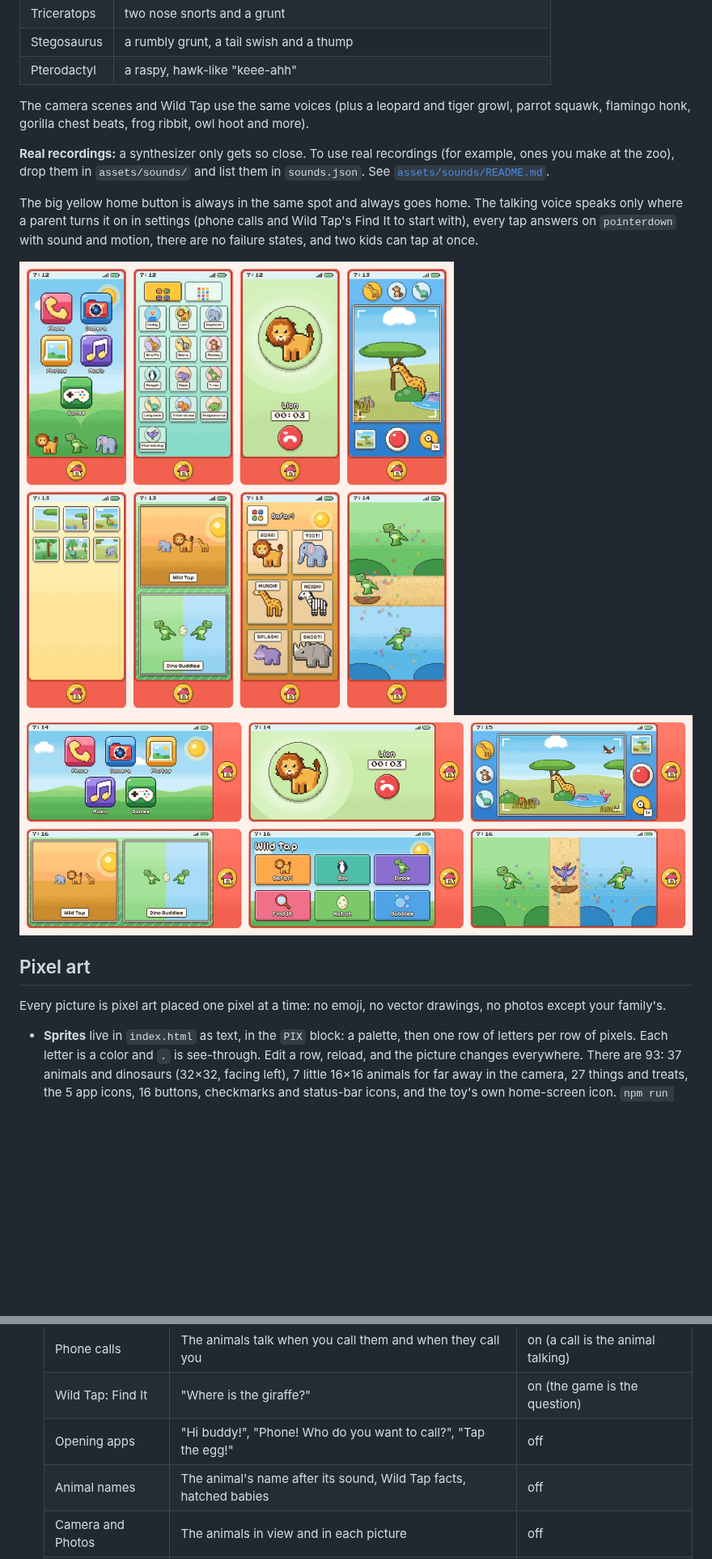
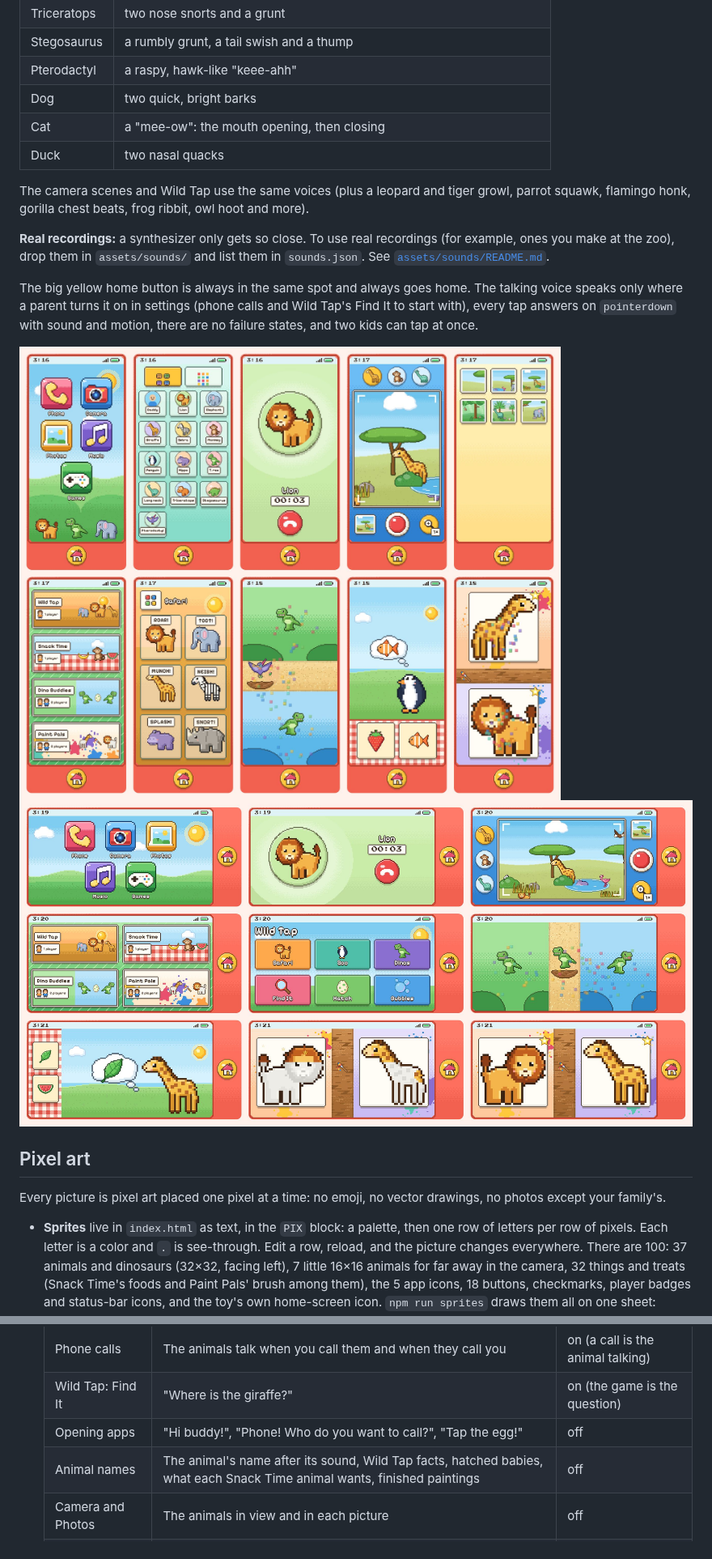
Before and after one commit to DeltaSNull/KidPhone, a Markdown page: README.md, 2 parts joined by grey strips. Shown at 81% size. GitHub-like rendering; pictures changed too: screenshots/landscape.jpg, screenshots/portrait.jpg; blank space fills up the shorter version.

```diff
--- a/README.md
+++ b/README.md
@@ -40,6 +54,9 @@ mid-volume, and the animal finishes its call before it talks.
 | Triceratops | two nose snorts and a grunt |
 | Stegosaurus | a rumbly grunt, a tail swish and a thump |
 | Pterodactyl | a raspy, hawk-like "keee-ahh" |
+| Dog | two quick, bright barks |
+| Cat | a "mee-ow": the mouth opening, then closing |
+| Duck | two nasal quacks |
 
 The camera scenes and Wild Tap use the same voices (plus a leopard and tiger growl, parrot squawk, flamingo honk,
 gorilla chest beats, frog ribbit, owl hoot and more).
@@ -60,8 +77,9 @@ Every picture is pixel art placed one pixel at a time: no emoji, no vector drawi
 
 - **Sprites** live in `index.html` as text, in the `PIX` block: a palette, then one row of letters per row of pixels.
   Each letter is a color and `.` is see-through. Edit a row, reload, and the picture changes everywhere.
-  There are 93: 37 animals and dinosaurs (32×32, facing left), 7 little 16×16 animals for far away in the camera,
-  27 things and treats, the 5 app icons, 16 buttons, checkmarks and status-bar icons, and the toy's own home-screen icon.
+  There are 100: 37 animals and dinosaurs (32×32, facing left), 7 little 16×16 animals for far away in the camera,
+  32 things and treats (Snack Time's foods and Paint Pals' brush among them), the 5 app icons, 18 buttons, checkmarks,
+  player badges and status-bar icons, and the toy's own home-screen icon.
   `npm run sprites` draws them all on one sheet:
 
   ![Every sprite](screenshots/sprites.png)
@@ -114,7 +132,7 @@ Hold the clock in the top-left corner for **3 seconds**. A quick tap only wiggle
   | Phone calls | The animals talk when you call them and when they call you | on (a call is the animal talking) |
   | Wild Tap: Find It | "Where is the giraffe?" | on (the game is the question) |
   | Opening apps | "Hi buddy!", "Phone! Who do you want to call?", "Tap the egg!" | off |
-  | Animal names | The animal's name after its sound, Wild Tap facts, hatched babies | off |
+  | Animal names | The animal's name after its sound, Wild Tap facts, hatched babies, what each Snack Time animal wants, finished paintings | off |
   | Camera and Photos | The animals in view and in each picture | off |
   | Keypad numbers | Each number pressed | off |
   | Music | Instrument and song names | off |
```
Also changed, not shown: other parts of README.md (+22 -7 lines), screenshots/sprites.png, 2 other files.
